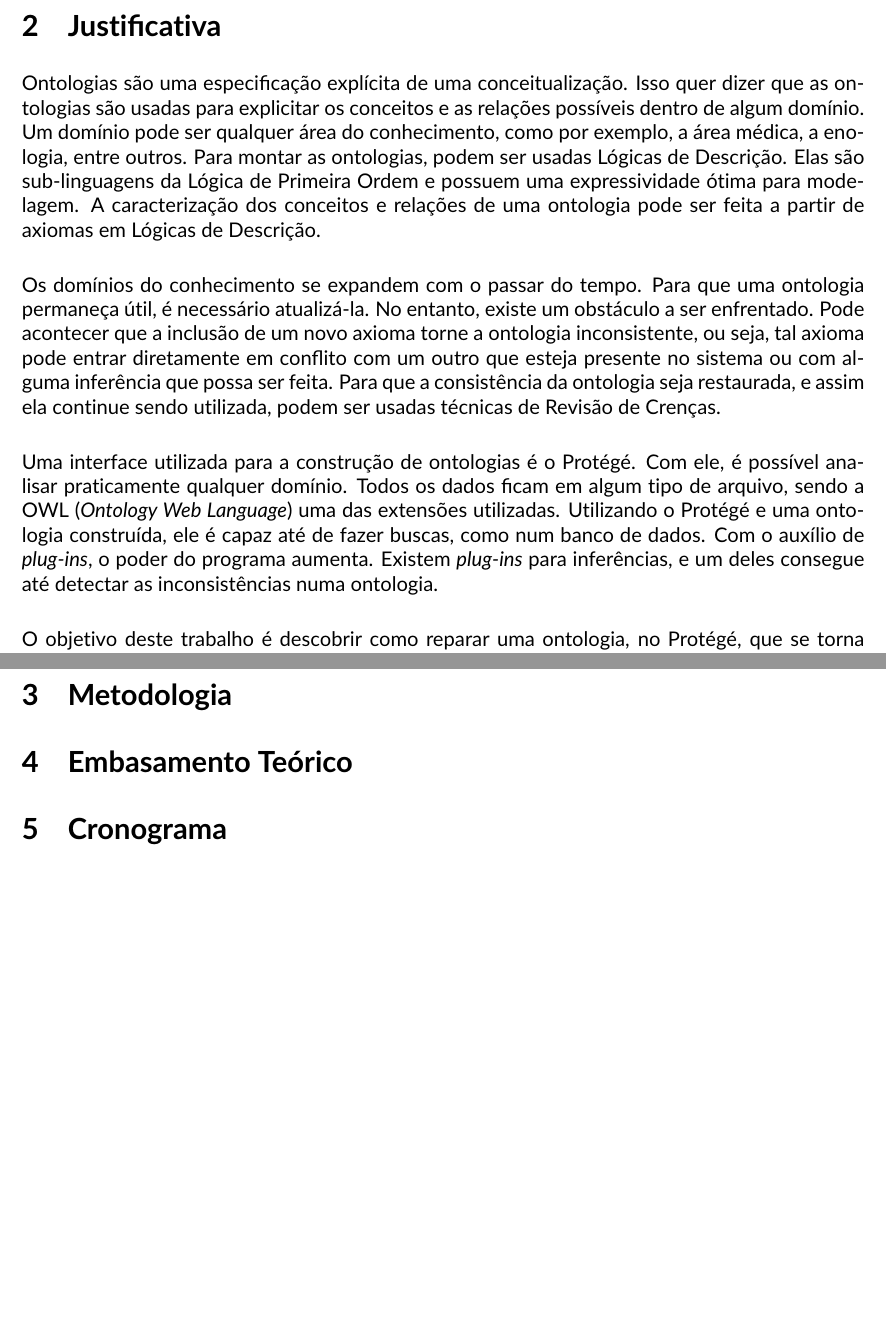
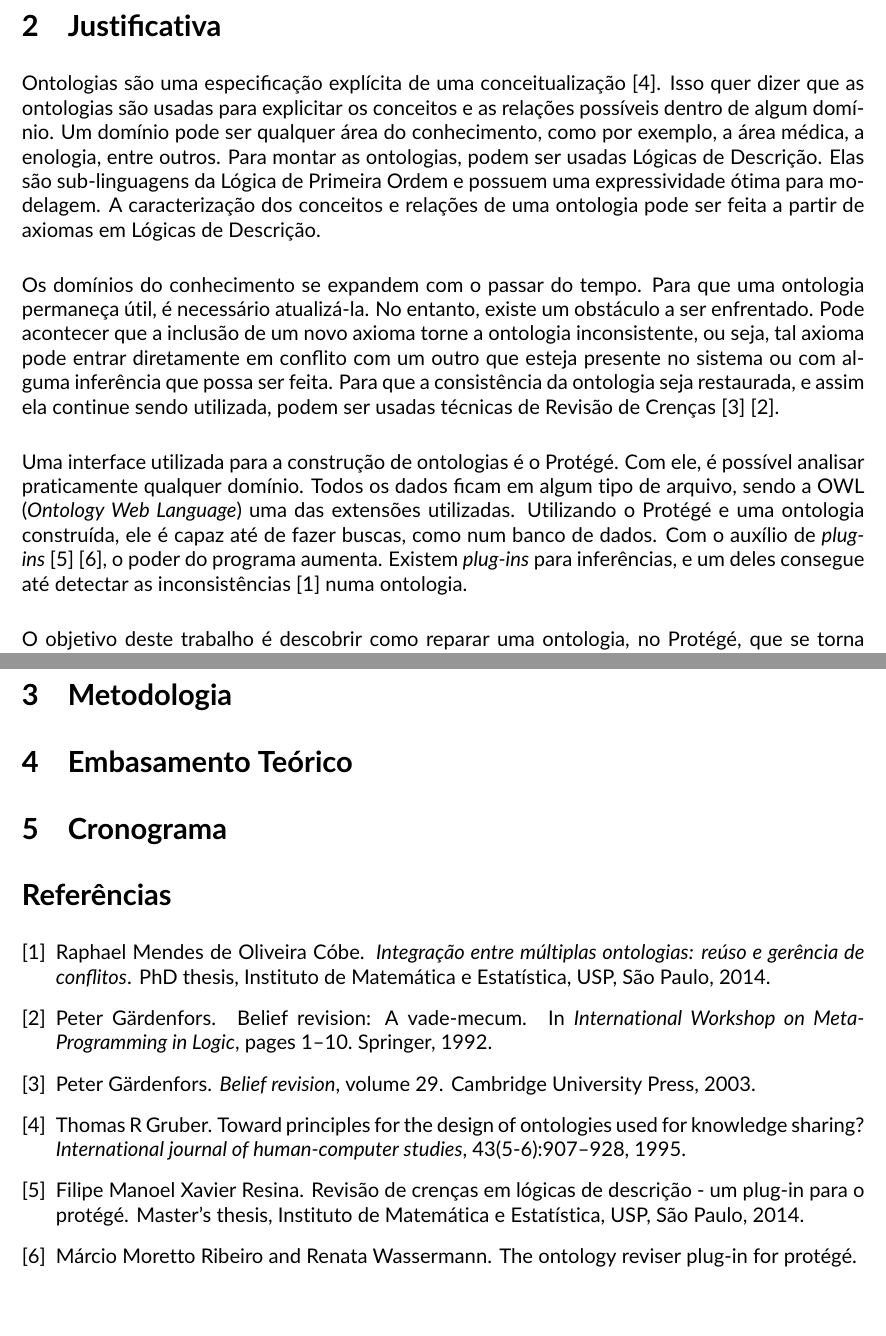
Before and after one commit to lsflp/MAC0499, a LaTeX document (Proposta/proposta.tex, which reads Proposta/proposta.bib): two parts of pages 2 and 3 of 3, joined at a grey line, cut so that both start at the same text. Compiled offline with pdfLaTeX.

Commit message:
Colocando referências

```diff
--- /dev/null
+++ b/Proposta/proposta.bib
@@ -0,0 +1,8 @@
+@article{gruber1995toward,
+  title={Toward principles for the design of ontologies used for knowledge sharing?},
+  author={Gruber, Thomas R},
+  journal={International journal of human-computer studies},
+  volume={43},
+  number={5-6},
+  pages={907--928},
+  year={1995},
@@ -0,0 +15,2 @@
+  volume={29},
+  year={2003},
@@ -0,0 +24,23 @@
+  pages={1--10},
+  year={1992},
+  organization={Springer}
+}
+
+@mastersthesis{resina2014belief,
+  author={Filipe Manoel Xavier Resina},
+  title={Revisão de Crenças em Lógicas de Descrição - Um Plug-In para o Protégé},
+  school={Instituto de Matemática e Estatística, USP},
+  address={São Paulo},
+  year={2014},
+}
+
+@phdthesis{cobe2014ontology,
+  author={Raphael Mendes de Oliveira Cóbe},
+  title={Integração entre múltiplas ontologias: reúso e gerência de conflitos},
+  school={Instituto de Matemática e Estatística, USP},
+  address={São Paulo},
+  year={2014},
+}
+
+@inproceedings{ribeiro2008,
+  author={Márcio Moretto Ribeiro and Renata Wassermann},
--- a/Proposta/proposta.tex
+++ b/Proposta/proposta.tex
@@ -9,6 +9,7 @@
 \usepackage[T1]{fontenc}
 \usepackage[utf8]{inputenc}
 \usepackage[brazil]{babel}
+\usepackage{cite}
 \renewcommand*{\ttdefault}{txtt}
 \newlength{\tabcont}
 \setlength{\parindent}{0.0in}
@@ -31,11 +32,11 @@
 
 	\section{Justificativa}
 
-	Ontologias são uma especificação explícita de uma conceitualização. Isso quer dizer que as ontologias são usadas para explicitar os conceitos e as relações possíveis dentro de algum domínio. Um domínio pode ser qualquer área do conhecimento, como por exemplo, a área médica, a enologia, entre outros. Para montar as ontologias, podem ser usadas Lógicas de Descrição. Elas são sub-linguagens da Lógica de Primeira Ordem e possuem uma expressividade ótima para modelagem. A caracterização dos conceitos e relações de uma ontologia pode ser feita a partir de axiomas em Lógicas de Descrição. \\
+	Ontologias são uma especificação explícita de uma conceitualização \cite{gruber1995toward}. Isso quer dizer que as ontologias são usadas para explicitar os conceitos e as relações possíveis dentro de algum domínio. Um domínio pode ser qualquer área do conhecimento, como por exemplo, a área médica, a enologia, entre outros. Para montar as ontologias, podem ser usadas Lógicas de Descrição. Elas são sub-linguagens da Lógica de Primeira Ordem e possuem uma expressividade ótima para modelagem. A caracterização dos conceitos e relações de uma ontologia pode ser feita a partir de axiomas em Lógicas de Descrição. \\
 
-	Os domínios do conhecimento se expandem com o passar do tempo. Para que uma ontologia permaneça útil, é necessário atualizá-la. No entanto, existe um obstáculo a ser enfrentado. Pode acontecer que a inclusão de um novo axioma torne a ontologia inconsistente, ou seja, tal axioma pode entrar diretamente em conflito com um outro que esteja presente no sistema ou com alguma inferência que possa ser feita. Para que a consistência da ontologia seja restaurada, e assim ela continue sendo utilizada, podem ser usadas técnicas de Revisão de Crenças. \\
+	Os domínios do conhecimento se expandem com o passar do tempo. Para que uma ontologia permaneça útil, é necessário atualizá-la. No entanto, existe um obstáculo a ser enfrentado. Pode acontecer que a inclusão de um novo axioma torne a ontologia inconsistente, ou seja, tal axioma pode entrar diretamente em conflito com um outro que esteja presente no sistema ou com alguma inferência que possa ser feita. Para que a consistência da ontologia seja restaurada, e assim ela continue sendo utilizada, podem ser usadas técnicas de Revisão de Crenças\cite{gardenfors2003belief} \cite{gardenfors1992belief}. \\
 
-	Uma interface utilizada para a construção de ontologias é o Protégé. Com ele, é possível analisar praticamente qualquer domínio. Todos os dados ficam em algum tipo de arquivo, sendo a OWL (\textit{Ontology Web Language}) uma das extensões utilizadas. Utilizando o Protégé e uma ontologia construída, ele é capaz até de fazer buscas, como num banco de dados. Com o auxílio de \textit{plug-ins}, o poder do programa aumenta. Existem \textit{plug-ins} para inferências, e um deles consegue até detectar as inconsistências numa ontologia. \\
+	Uma interface utilizada para a construção de ontologias é o Protégé. Com ele, é possível analisar praticamente qualquer domínio. Todos os dados ficam em algum tipo de arquivo, sendo a OWL (\textit{Ontology Web Language}) uma das extensões utilizadas. Utilizando o Protégé e uma ontologia construída, ele é capaz até de fazer buscas, como num banco de dados. Com o auxílio de \textit{plug-ins} \cite{resina2014belief} \cite{ribeiro2008}, o poder do programa aumenta. Existem \textit{plug-ins} para inferências, e um deles consegue até detectar as inconsistências \cite{cobe2014ontology} numa ontologia. \\
 
 	O objetivo deste trabalho é descobrir como reparar uma ontologia, no Protégé, que se torna inconsistente após a entrada de um novo fato. Deseja-se comprovar se, utilizando técnicas de Revisão de Crenças, tais como a Expansão, a Contração e a Revisão, uma ontologia pode ser reparada. Ou seja, fazendo um estudo sobre as técnicas de Revisão de Crenças, é possível implementar um plug-in para o Protégé que faça o reparo nas ontologias? \\
 
```
Also changed, not shown: Proposta/proposta.txt (+8 -10 lines), Proposta/proposta.pdf, Proposta/proposta.bib (22 more changed lines), Proposta/proposta.tex (3 more changed lines), 1 other file.
